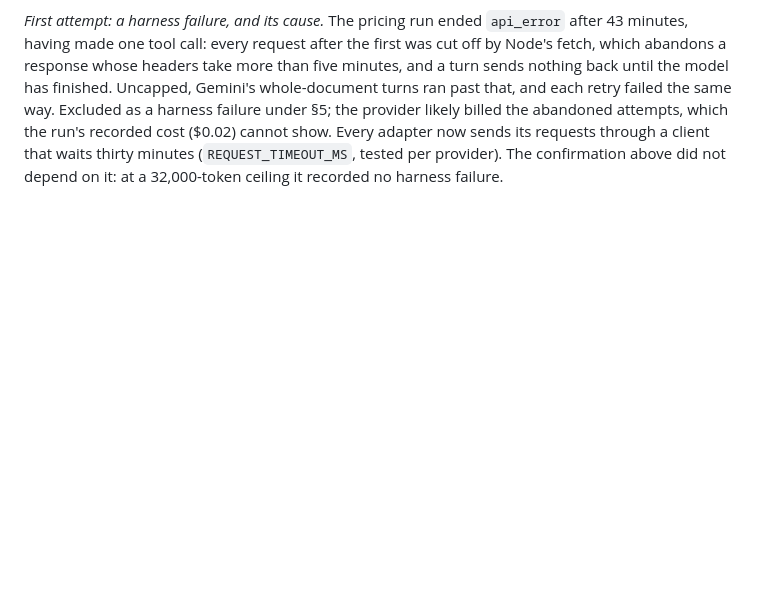
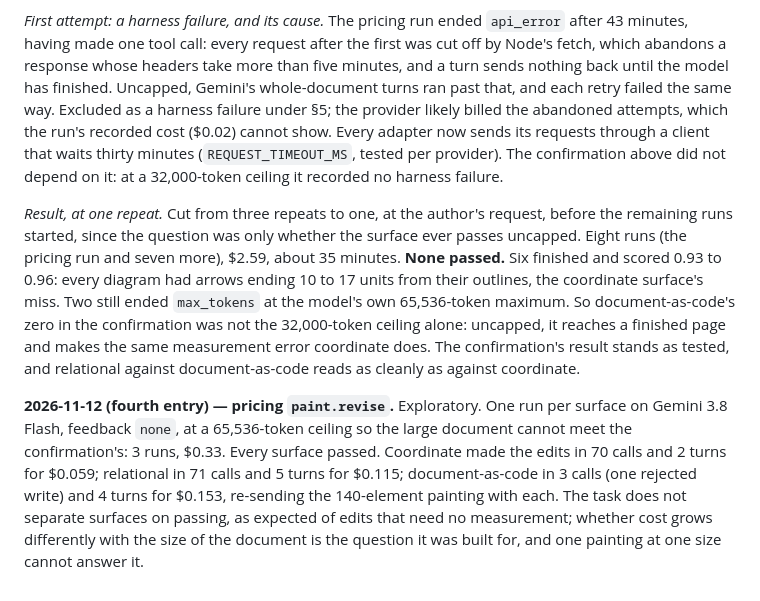
Before and after one commit to swissspidy/canvas, a Markdown page: docs/PREREGISTRATION.md, the part around the change. Rendered like a GitHub page; blank space fills up the shorter version.

Commit message:
Record the uncapped document-as-code runs and the paint.revise pricing pass
Uncapped, document-as-code passed none of 8 diagram runs: six finished with
arrows 10 to 17 units off their outlines, the same miss coordinate makes, and
two still hit the model's maximum. Its zero in the confirmation was not the
ceiling alone. paint.revise passed on every surface, with document-as-code
costing 2.6 times coordinate for the same edits.

Co-Authored-By: Claude Opus 5.5 <noreply@anthropic.com>
Claude-Session: https://claude.ai/code/session_01L2FuC8Lw8fvDbpNu3fs9wX

```diff
--- a/docs/PREREGISTRATION.md
+++ b/docs/PREREGISTRATION.md
@@ -1504,3 +1504,26 @@ cost ($0.02) cannot show. Every adapter now sends its requests through a
 client that waits thirty minutes (`REQUEST_TIMEOUT_MS`, tested per
 provider). The confirmation above did not depend on it: at a 32,000-token
 ceiling it recorded no harness failure.
+
+*Result, at one repeat.* Cut from three repeats to one, at the author's
+request, before the remaining runs started, since the question was only
+whether the surface ever passes uncapped. Eight runs (the pricing run and
+seven more), $2.59, about 35 minutes. **None passed.** Six finished and
+scored 0.93 to 0.96: every diagram had arrows ending 10 to 17 units from
+their outlines, the coordinate surface's miss. Two still ended `max_tokens`
+at the model's own 65,536-token maximum. So document-as-code's zero in the
+confirmation was not the 32,000-token ceiling alone: uncapped, it reaches a
+finished page and makes the same measurement error coordinate does. The
+confirmation's result stands as tested, and relational against
+document-as-code reads as cleanly as against coordinate.
+
+**2026-11-12 (fourth entry) — pricing `paint.revise`.** Exploratory. One run
+per surface on Gemini 3.8 Flash, feedback `none`, at a 65,536-token ceiling so
+the large document cannot meet the confirmation's: 3 runs, $0.33. Every
+surface passed. Coordinate made the edits in 70 calls and 2 turns for $0.059;
+relational in 71 calls and 5 turns for $0.115; document-as-code in 3 calls
+(one rejected write) and 4 turns for $0.153, re-sending the 140-element
+painting with each. The task does not separate surfaces on passing, as
+expected of edits that need no measurement; whether cost grows differently
+with the size of the document is the question it was built for, and one
+painting at one size cannot answer it.
```
